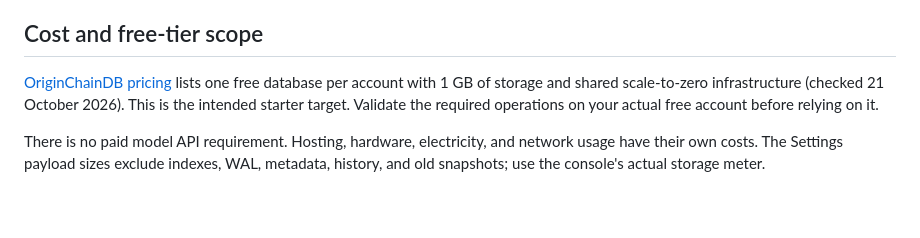
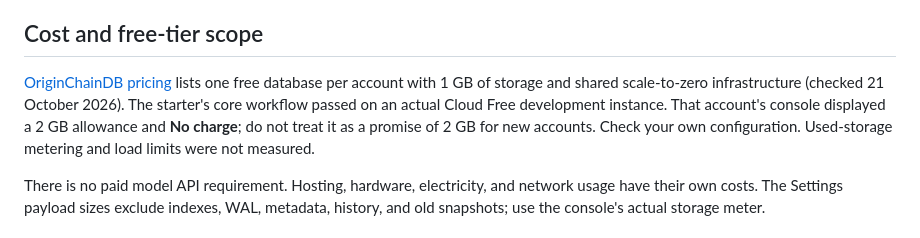
Before and after one commit to originchaindb/originchaindb-support-copilot, a Markdown page: README.md, the part around the change printed below. GitHub-like rendering; blank space fills up the shorter version.

```diff
--- a/README.md
+++ b/README.md
@@ -127,8 +142,10 @@ GitHub publication distributes source code, not a running database or hosted app
 
 [OriginChainDB pricing](https://originchaindb.com/pricing) lists one free database
 per account with 1 GB of storage and shared scale-to-zero infrastructure
-(checked 21 October 2026). This is the intended starter target. Validate the
-required operations on your actual free account before relying on it.
+(checked 21 October 2026). The starter's core workflow passed on an actual
+Cloud Free development instance. That account's console displayed a 2 GB
+allowance and **No charge**; do not treat it as a promise of 2 GB for new accounts.
+Check your own configuration. Used-storage metering and load limits were not measured.
 
 There is no paid model API requirement. Hosting, hardware, electricity, and
 network usage have their own costs. The Settings payload sizes exclude indexes,
```
Also changed, not shown: other parts of README.md (+32 -3 lines), docs/REFERENCES.md (+5 -3 lines), docs/VERIFICATION.md (+51 -2 lines), docs/cloud-faq-demo.jpg (added), docs/cloud-free-plan.jpg (added), docs/cloud-settings-demo.jpg (added), 4 other files.
